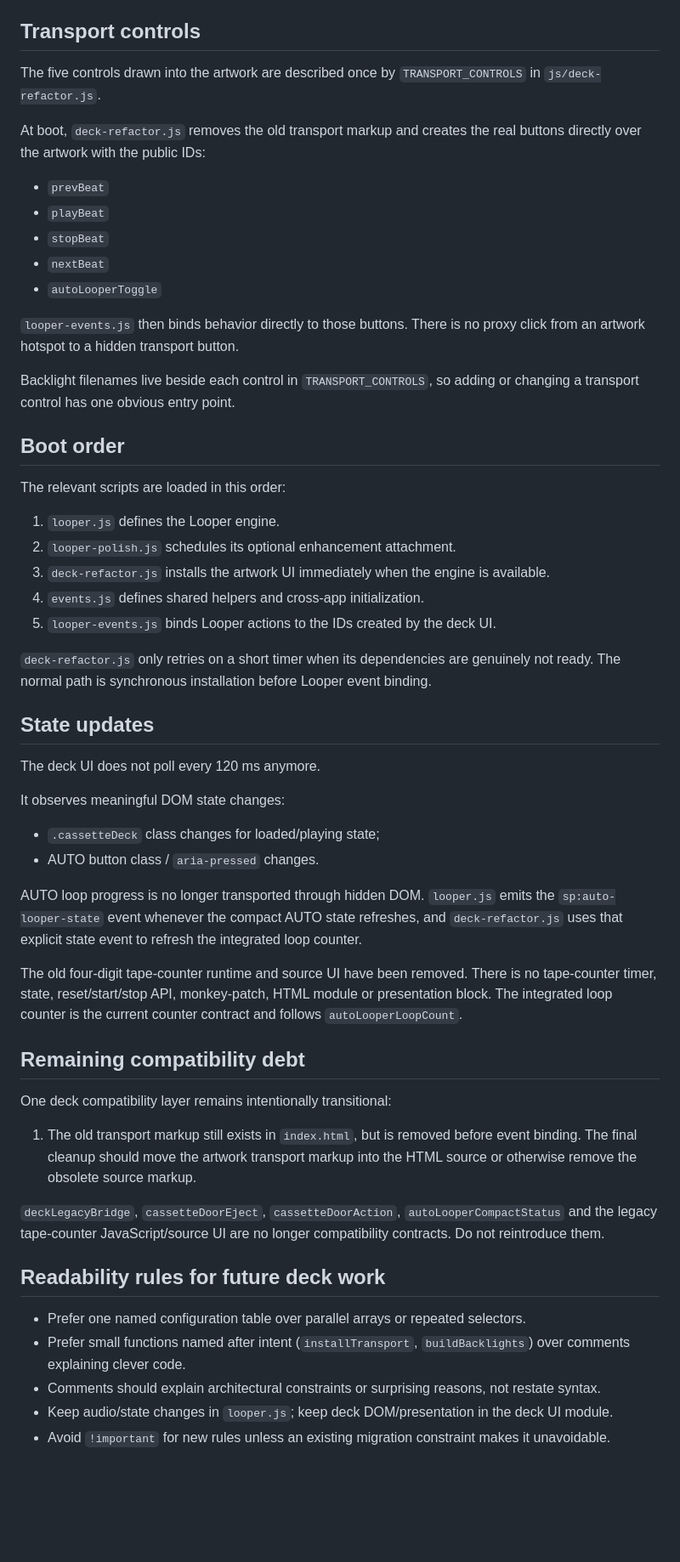
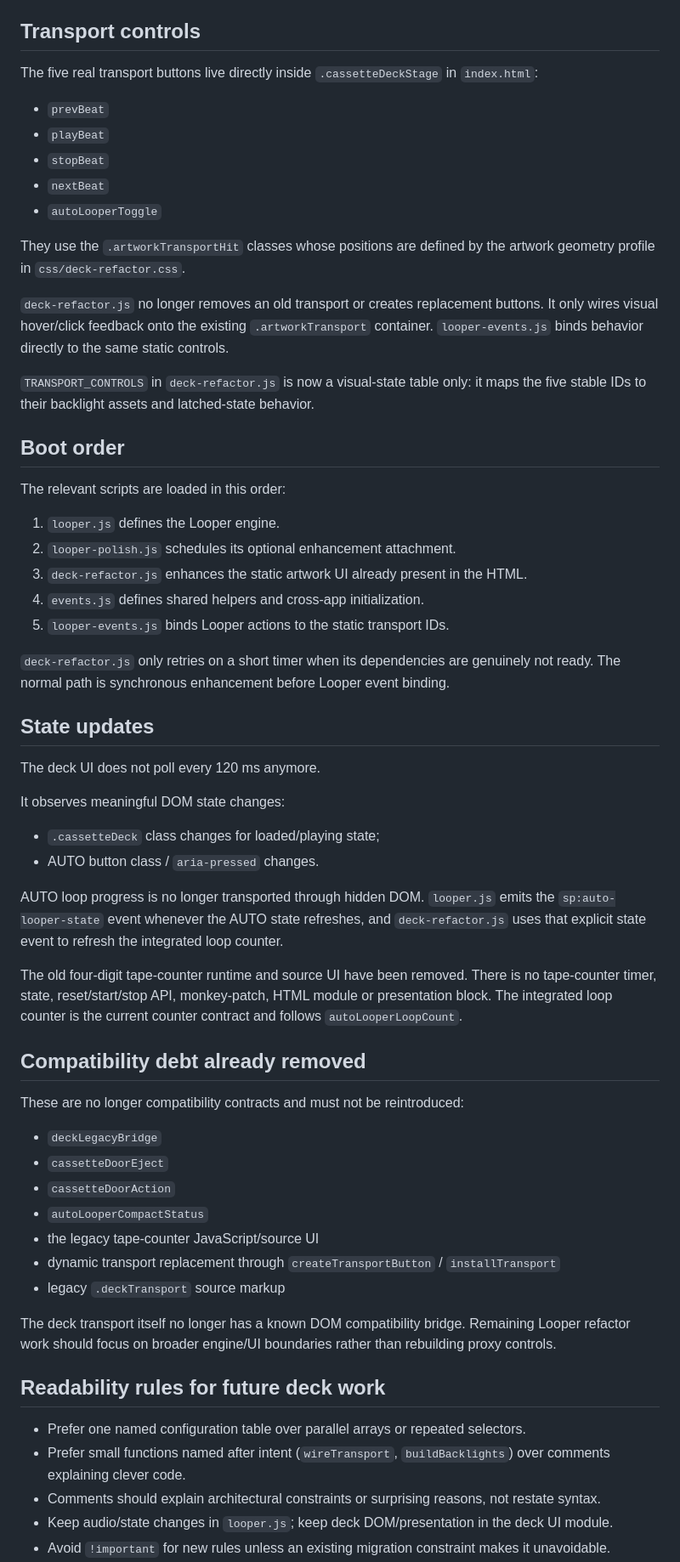
Before and after one commit to ASCK666/Looper666, a Markdown page: docs/DECK_UI.md, the part around one of its changes. Shown at 85% size. Drawn GitHub-style; blank space fills up the shorter version.

Commit message:
document static deck transport contract

```diff
--- a/docs/DECK_UI.md
+++ b/docs/DECK_UI.md
@@ -36,9 +37,7 @@ When a new deck PNG changes physical positions, recalibrate this block first. Do
 
 ## Transport controls
 
-The five controls drawn into the artwork are described once by `TRANSPORT_CONTROLS` in `js/deck-refactor.js`.
-
-At boot, `deck-refactor.js` removes the old transport markup and creates the real buttons directly over the artwork with the public IDs:
+The five real transport buttons live directly inside `.cassetteDeckStage` in `index.html`:
 
 - `prevBeat`
 - `playBeat`
@@ -46,9 +45,11 @@ At boot, `deck-refactor.js` removes the old transport markup and creates the rea
 - `nextBeat`
 - `autoLooperToggle`
 
-`looper-events.js` then binds behavior directly to those buttons. There is no proxy click from an artwork hotspot to a hidden transport button.
+They use the `.artworkTransportHit` classes whose positions are defined by the artwork geometry profile in `css/deck-refactor.css`.
 
-Backlight filenames live beside each control in `TRANSPORT_CONTROLS`, so adding or changing a transport control has one obvious entry point.
+`deck-refactor.js` no longer removes an old transport or creates replacement buttons. It only wires visual hover/click feedback onto the existing `.artworkTransport` container. `looper-events.js` binds behavior directly to the same static controls.
+
+`TRANSPORT_CONTROLS` in `deck-refactor.js` is now a visual-state table only: it maps the five stable IDs to their backlight assets and latched-state behavior.
 
 ## Boot order
 
@@ -56,11 +57,11 @@ The relevant scripts are loaded in this order:
 
 1. `looper.js` defines the Looper engine.
 2. `looper-polish.js` schedules its optional enhancement attachment.
-3. `deck-refactor.js` installs the artwork UI immediately when the engine is available.
+3. `deck-refactor.js` enhances the static artwork UI already present in the HTML.
 4. `events.js` defines shared helpers and cross-app initialization.
-5. `looper-events.js` binds Looper actions to the IDs created by the deck UI.
+5. `looper-events.js` binds Looper actions to the static transport IDs.
 
-`deck-refactor.js` only retries on a short timer when its dependencies are genuinely not ready. The normal path is synchronous installation before Looper event binding.
+`deck-refactor.js` only retries on a short timer when its dependencies are genuinely not ready. The normal path is synchronous enhancement before Looper event binding.
 
 ## State updates
 
@@ -71,22 +72,28 @@ It observes meaningful DOM state changes:
 - `.cassetteDeck` class changes for loaded/playing state;
 - AUTO button class / `aria-pressed` changes.
 
-AUTO loop progress is no longer transported through hidden DOM. `looper.js` emits the `sp:auto-looper-state` event whenever the compact AUTO state refreshes, and `deck-refactor.js` uses that explicit state event to refresh the integrated loop counter.
+AUTO loop progress is no longer transported through hidden DOM. `looper.js` emits the `sp:auto-looper-state` event whenever the AUTO state refreshes, and `deck-refactor.js` uses that explicit state event to refresh the integrated loop counter.
 
 The old four-digit tape-counter runtime and source UI have been removed. There is no tape-counter timer, state, reset/start/stop API, monkey-patch, HTML module or presentation block. The integrated loop counter is the current counter contract and follows `autoLooperLoopCount`.
 
-## Remaining compatibility debt
+## Compatibility debt already removed
 
-One deck compatibility layer remains intentionally transitional:
+These are no longer compatibility contracts and must not be reintroduced:
 
-1. The old transport markup still exists in `index.html`, but is removed before event binding. The final cleanup should move the artwork transport markup into the HTML source or otherwise remove the obsolete source markup.
+- `deckLegacyBridge`
+- `cassetteDoorEject`
+- `cassetteDoorAction`
+- `autoLooperCompactStatus`
+- the legacy tape-counter JavaScript/source UI
+- dynamic transport replacement through `createTransportButton` / `installTransport`
+- legacy `.deckTransport` source markup
 
-`deckLegacyBridge`, `cassetteDoorEject`, `cassetteDoorAction`, `autoLooperCompactStatus` and the legacy tape-counter JavaScript/source UI are no longer compatibility contracts. Do not reintroduce them.
+The deck transport itself no longer has a known DOM compatibility bridge. Remaining Looper refactor work should focus on broader engine/UI boundaries rather than rebuilding proxy controls.
 
 ## Readability rules for future deck work
 
 - Prefer one named configuration table over parallel arrays or repeated selectors.
-- Prefer small functions named after intent (`installTransport`, `buildBacklights`) over comments explaining clever code.
+- Prefer small functions named after intent (`wireTransport`, `buildBacklights`) over comments explaining clever code.
 - Comments should explain architectural constraints or surprising reasons, not restate syntax.
 - Keep audio/state changes in `looper.js`; keep deck DOM/presentation in the deck UI module.
 - Avoid `!important` for new rules unless an existing migration constraint makes it unavoidable.
```
Also changed, not shown: other parts of docs/DECK_UI.md (+2 -1 lines).
